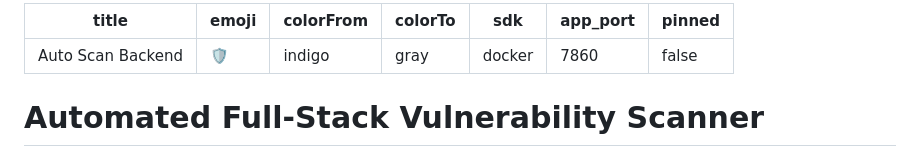
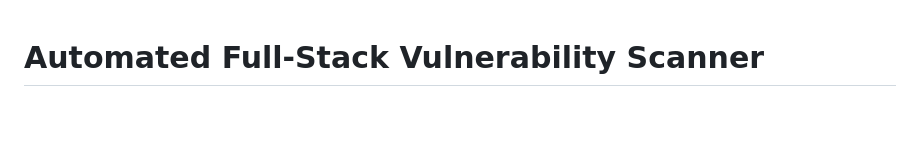
Before and after one commit to ndrmeda-s/Avulscan, a Markdown page: README.md, the part around the change. Rendered like a GitHub page; blank space fills up the shorter version.

```diff
--- a/README.md
+++ b/README.md
@@ -1,13 +1,3 @@
----
-title: Auto Scan Backend
-emoji: 🛡️
-colorFrom: indigo
-colorTo: gray
-sdk: docker
-app_port: 7860
-pinned: false
----
-
 
 # Automated Full-Stack Vulnerability Scanner
 
```
